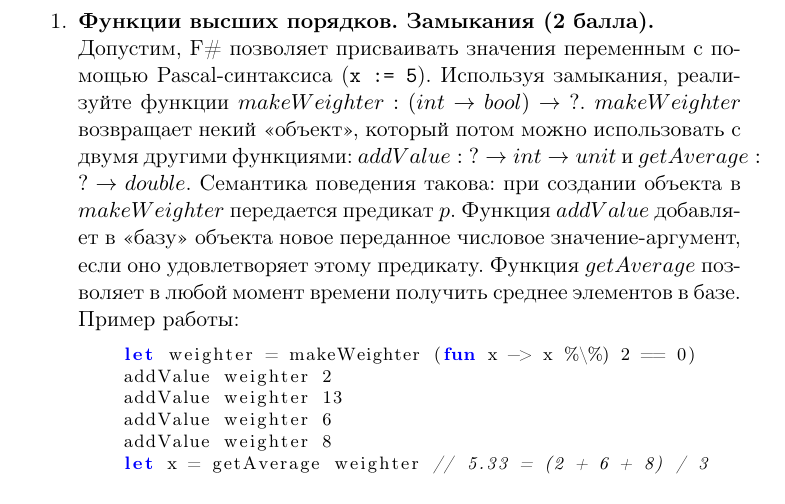
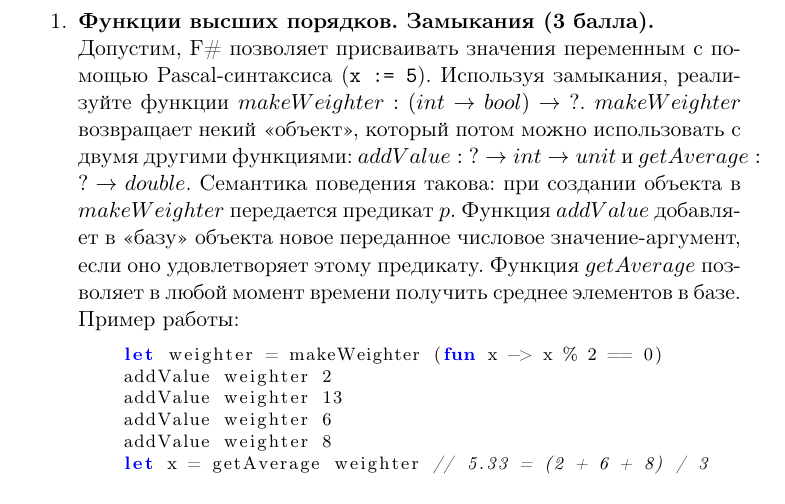
Before and after one commit to master/ifp, a LaTeX document (final1.tex): part of page 6 of 9, cut so that both start at the same text. Compiled offline with pdfLaTeX.

Commit message:
Fix minor typo

```diff
--- a/final1.tex
+++ b/final1.tex
@@ -247,7 +247,7 @@
 
 \section*{Билет \No 5}
 \begin{enumerate}
-\item \textbf{Функции высших порядков. Замыкания (2 балла).}\\
+\item \textbf{Функции высших порядков. Замыкания (3 балла).}\\
   Допустим, F\# позволяет присваивать значения переменным с помощью
   Pascal-синтаксиса (\texttt{x := 5}). Используя замыкания, реализуйте
   функции $makeWeighter: (int \to bool) \to \;?$. $makeWeighter$ возвращает
@@ -259,7 +259,7 @@
   предикату. Функция $getAverage$ позволяет в любой момент времени получить
   среднее элементов в базе. Пример работы:
   \begin{fsharp}
-    let weighter = makeWeighter (fun x -> x %\%) 2 == 0)
+    let weighter = makeWeighter (fun x -> x % 2 == 0)
     addValue weighter 2
     addValue weighter 13
     addValue weighter 6
```
